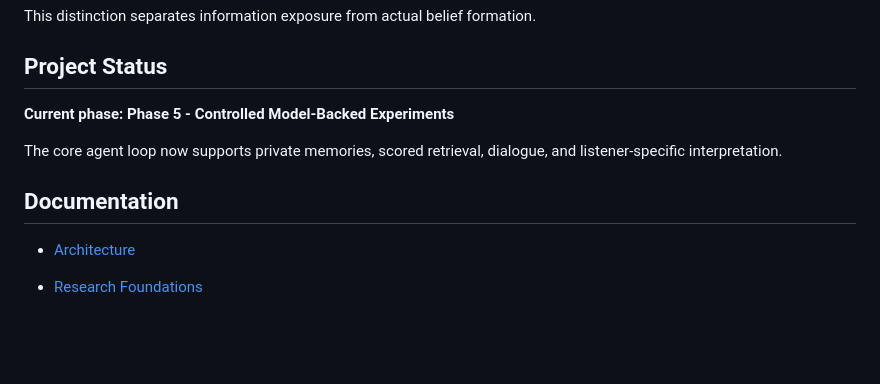
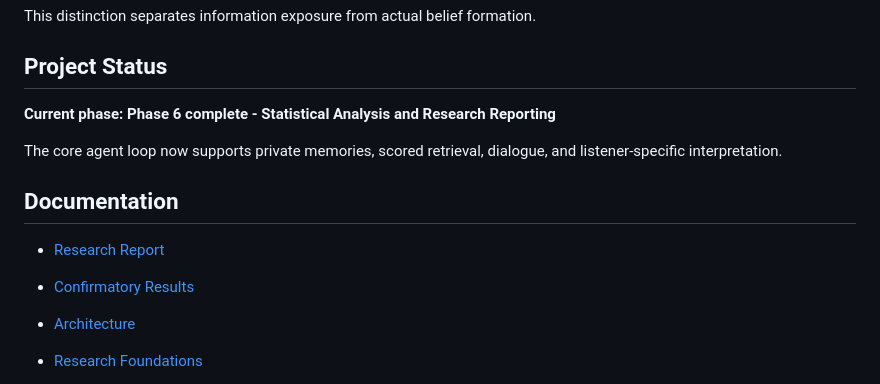
Before and after one commit to SFakhoury/mind-virus, a Markdown page: README.md, the part around the change. GitHub-like rendering; blank space fills up the shorter version.

Commit message:
docs: publish confirmatory research report

```diff
--- a/README.md
+++ b/README.md
@@ -42,12 +42,14 @@ This distinction separates information exposure from actual belief formation.
 
 ## Project Status
 
-**Current phase: Phase 5 - Controlled Model-Backed Experiments**
+**Current phase: Phase 6 complete - Statistical Analysis and Research Reporting**
 
 The core agent loop now supports private memories, scored retrieval, dialogue, and listener-specific interpretation.
 
 ## Documentation
 
+- [Research Report](docs/research-report.md)
+- [Confirmatory Results](docs/confirmatory-results.md)
 - [Architecture](docs/architecture.md)
 - [Research Foundations](docs/research-foundations.md)
 
```
Also changed, not shown: docs/research-report.md (added, +83 -0 lines).
